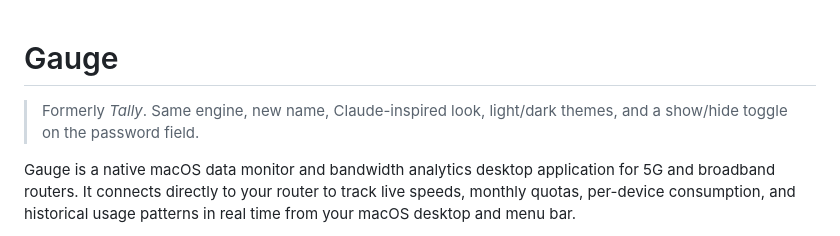
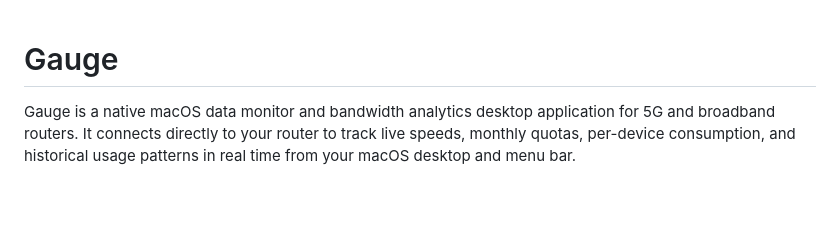
Before and after one commit to Iysah/gauge, a Markdown page: README.md, the part around the change. GitHub-like rendering; blank space fills up the shorter version.

```diff
--- a/README.md
+++ b/README.md
@@ -1,6 +1,4 @@
 # Gauge
-
-> Formerly *Tally*. Same engine, new name, Claude-inspired look, light/dark themes, and a show/hide toggle on the password field.
 
 Gauge is a native macOS data monitor and bandwidth analytics desktop application for 5G and broadband routers. It connects directly to your router to track live speeds, monthly quotas, per-device consumption, and historical usage patterns in real time from your macOS desktop and menu bar.
 
```
